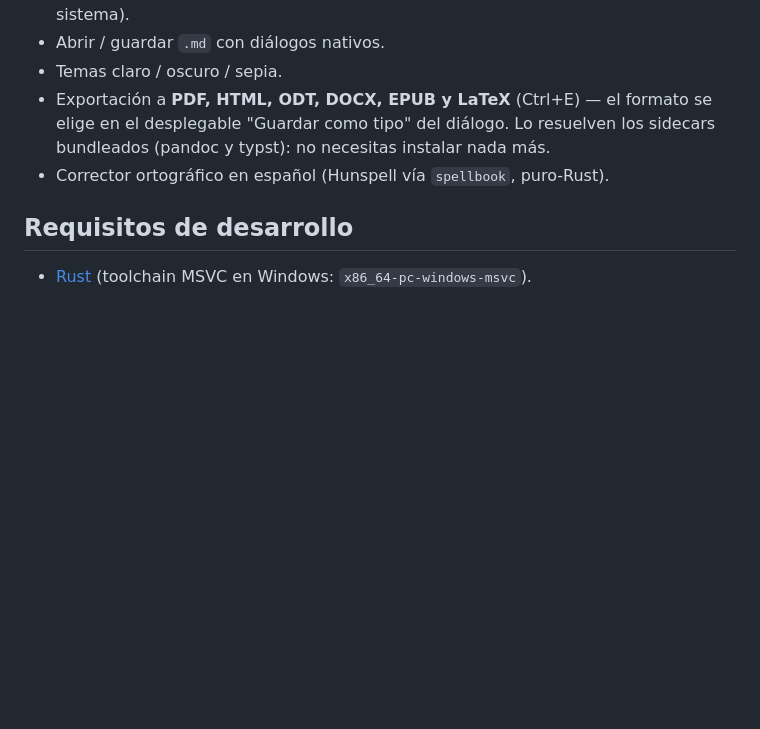
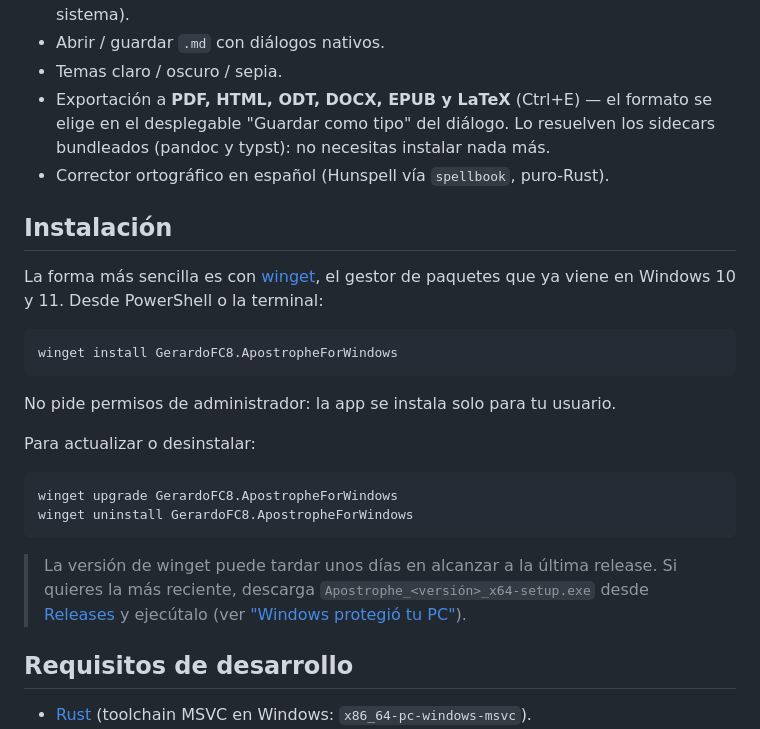
Before and after one commit to GerardoFC8/apostrophe-for-windows, a Markdown page: README.md, the part around the change. GitHub-like rendering; blank space fills up the shorter version.

````diff
--- a/README.md
+++ b/README.md
@@ -17,6 +17,29 @@ GNOME, construido con **Tauri 2 + Rust** bajo una arquitectura hexagonal
   el desplegable "Guardar como tipo" del diálogo. Lo resuelven los sidecars bundleados
   (pandoc y typst): no necesitas instalar nada más.
 - Corrector ortográfico en español (Hunspell vía `spellbook`, puro-Rust).
+
+## Instalación
+
+La forma más sencilla es con [winget](https://learn.microsoft.com/windows/package-manager/winget/),
+el gestor de paquetes que ya viene en Windows 10 y 11. Desde PowerShell o la terminal:
+
+```powershell
+winget install GerardoFC8.ApostropheForWindows
+```
+
+No pide permisos de administrador: la app se instala solo para tu usuario.
+
+Para actualizar o desinstalar:
+
+```powershell
+winget upgrade GerardoFC8.ApostropheForWindows
+winget uninstall GerardoFC8.ApostropheForWindows
+```
+
+> La versión de winget puede tardar unos días en alcanzar a la última release. Si
+> quieres la más reciente, descarga `Apostrophe_<versión>_x64-setup.exe` desde
+> [Releases](https://github.com/GerardoFC8/apostrophe-for-windows/releases) y ejecútalo
+> (ver ["Windows protegió tu PC"](#windows-protegió-tu-pc--es-normal)).
 
 ## Requisitos de desarrollo
 
````
Also changed, not shown: README.en.md (+23 -0 lines).
